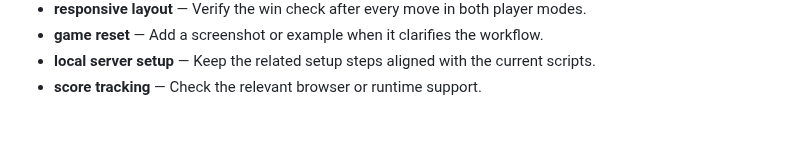
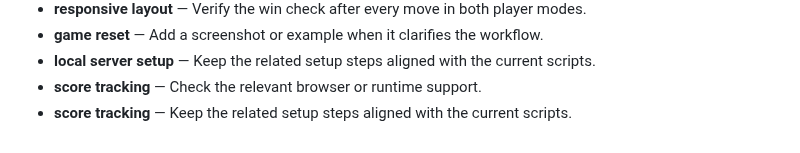
Before and after one commit to Sid2169/TicTac, a Markdown page: README.md, the part around the change. Drawn GitHub-style.

Commit message:
Document score tracking behavior

```diff
--- a/README.md
+++ b/README.md
@@ -807,3 +807,4 @@ If you enjoyed this project, please consider giving it a ⭐!
 - **game reset** — Add a screenshot or example when it clarifies the workflow.
 - **local server setup** — Keep the related setup steps aligned with the current scripts.
 - **score tracking** — Check the relevant browser or runtime support.
+- **score tracking** — Keep the related setup steps aligned with the current scripts.
```
